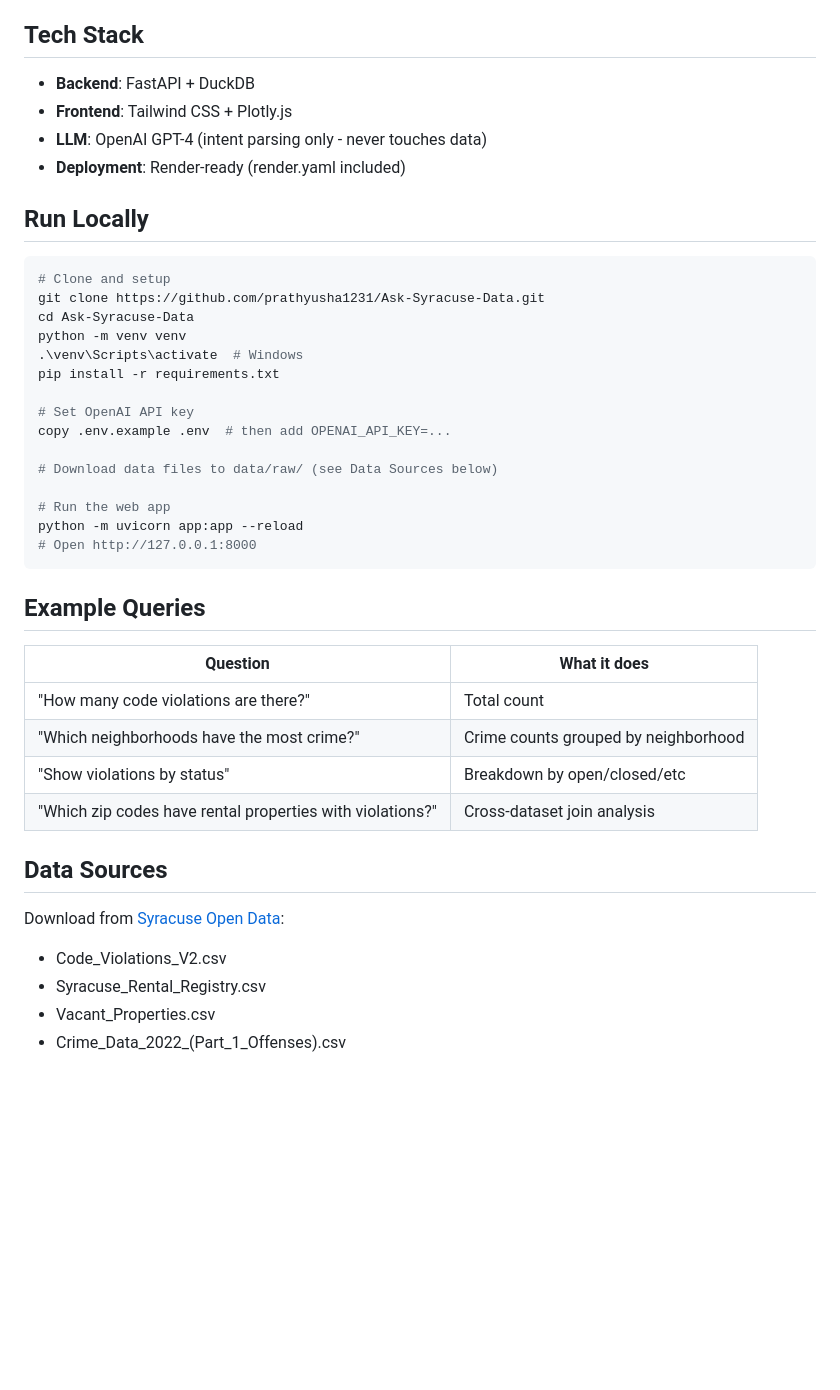
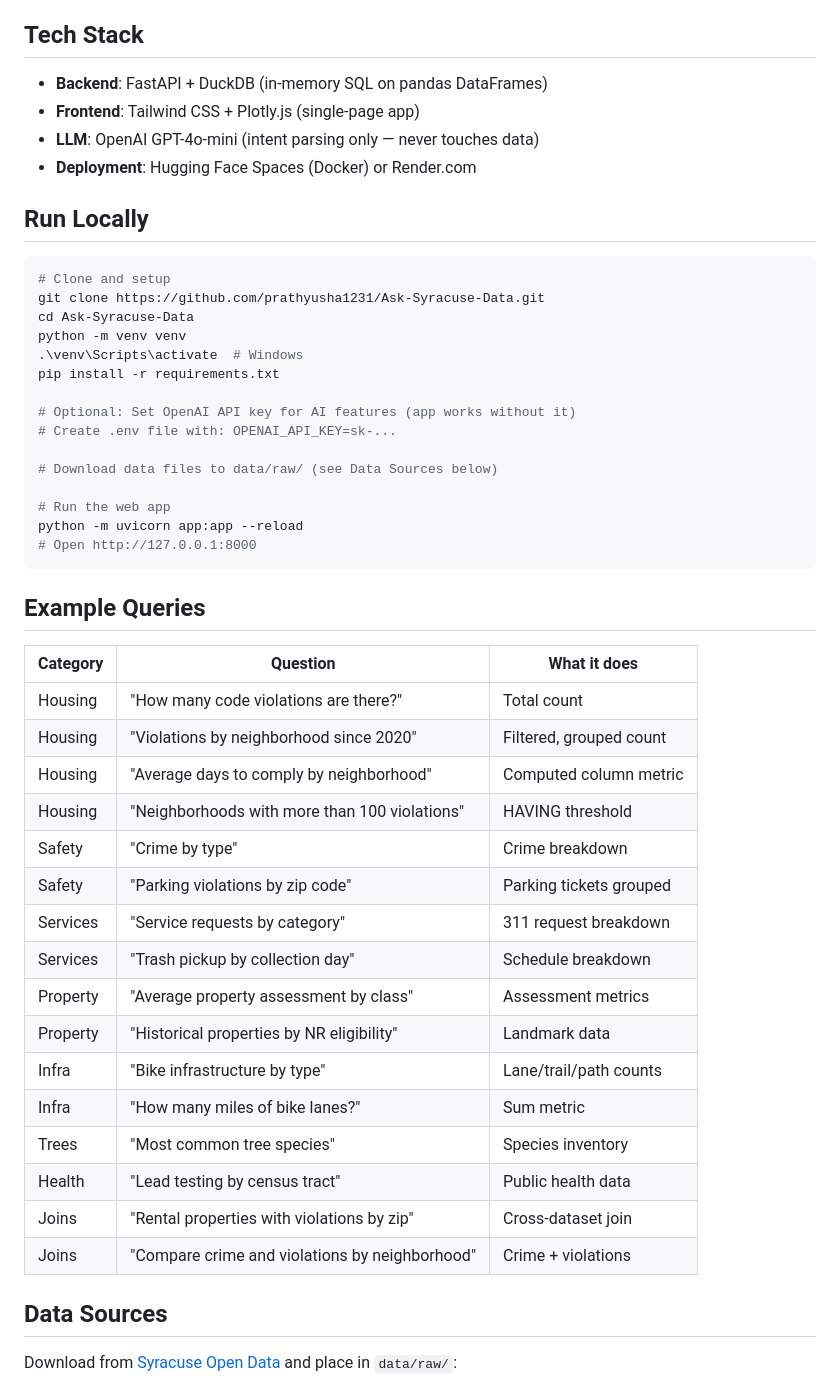
Before and after one commit to prathyusha1231/Ask-Syracuse-Data, a Markdown page: README.md, the part around one of its changes. Drawn GitHub-style; blank space fills up the shorter version.

```diff
--- a/README.md
+++ b/README.md
@@ -37,10 +60,10 @@ User Question → Intent Parser (GPT-4) → Schema Validation → SQL Builder
 
 ## Tech Stack
 
-- **Backend**: FastAPI + DuckDB
-- **Frontend**: Tailwind CSS + Plotly.js
-- **LLM**: OpenAI GPT-4 (intent parsing only - never touches data)
-- **Deployment**: Render-ready (render.yaml included)
+- **Backend**: FastAPI + DuckDB (in-memory SQL on pandas DataFrames)
+- **Frontend**: Tailwind CSS + Plotly.js (single-page app)
+- **LLM**: OpenAI GPT-4o-mini (intent parsing only — never touches data)
+- **Deployment**: Hugging Face Spaces (Docker) or Render.com
 
 ## Run Locally
 
@@ -52,8 +75,8 @@ python -m venv venv
 .\venv\Scripts\activate  # Windows
 pip install -r requirements.txt
 
-# Set OpenAI API key
-copy .env.example .env  # then add OPENAI_API_KEY=...
+# Optional: Set OpenAI API key for AI features (app works without it)
+# Create .env file with: OPENAI_API_KEY=sk-...
 
 # Download data files to data/raw/ (see Data Sources below)
 
@@ -64,18 +87,26 @@ python -m uvicorn app:app --reload
 
 ## Example Queries
 
-| Question | What it does |
-|----------|--------------|
-| "How many code violations are there?" | Total count |
-| "Which neighborhoods have the most crime?" | Crime counts grouped by neighborhood |
-| "Show violations by status" | Breakdown by open/closed/etc |
-| "Which zip codes have rental properties with violations?" | Cross-dataset join analysis |
+| Category | Question | What it does |
+|----------|----------|--------------|
+| Housing | "How many code violations are there?" | Total count |
+| Housing | "Violations by neighborhood since 2020" | Filtered, grouped count |
+| Housing | "Average days to comply by neighborhood" | Computed column metric |
+| Housing | "Neighborhoods with more than 100 violations" | HAVING threshold |
+| Safety | "Crime by type" | Crime breakdown |
+| Safety | "Parking violations by zip code" | Parking tickets grouped |
+| Services | "Service requests by category" | 311 request breakdown |
+| Services | "Trash pickup by collection day" | Schedule breakdown |
+| Property | "Average property assessment by class" | Assessment metrics |
+| Property | "Historical properties by NR eligibility" | Landmark data |
+| Infra | "Bike infrastructure by type" | Lane/trail/path counts |
+| Infra | "How many miles of bike lanes?" | Sum metric |
+| Trees | "Most common tree species" | Species inventory |
+| Health | "Lead testing by census tract" | Public health data |
+| Joins | "Rental properties with violations by zip" | Cross-dataset join |
+| Joins | "Compare crime and violations by neighborhood" | Crime + violations |
 
 ## Data Sources
 
-Download from [Syracuse Open Data](https://data.syr.gov):
-- Code_Violations_V2.csv
-- Syracuse_Rental_Registry.csv
-- Vacant_Properties.csv
-- Crime_Data_2022_(Part_1_Offenses).csv
+Download from [Syracuse Open Data](https://data.syr.gov) and place in `data/raw/`:
 
```
Also changed, not shown: other parts of README.md (+83 -33 lines).
